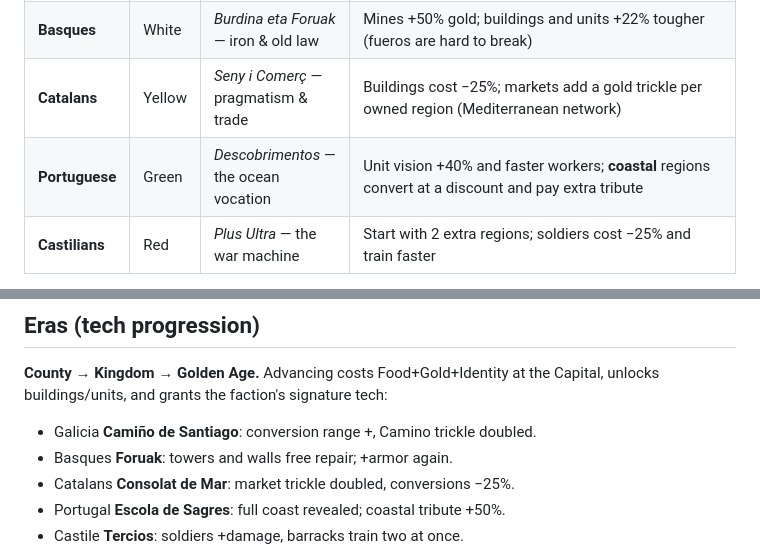
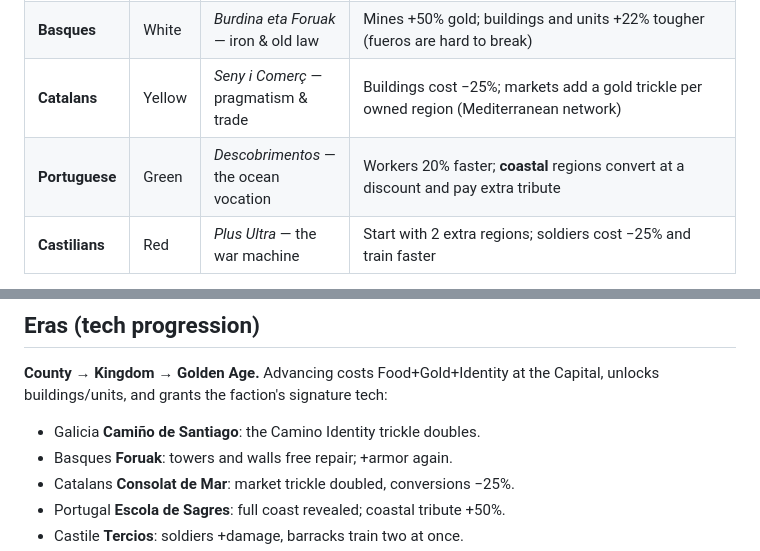
Before and after one commit to xoanteis/peninsulae, a Markdown page: GAME_DESIGN.md, 2 parts joined by grey strips. GitHub-like rendering.

Commit message:
Docs: drop two never-implemented claims found by consistency audit
GAME_DESIGN.md promised a Galician 'conversion range +' era effect and a
Portuguese 'unit vision +40%' bonus; neither exists in the sim. The docs
now claim only what the code does.

Co-Authored-By: Claude Fable 5 <noreply@anthropic.com>
Claude-Session: https://claude.ai/code/session_01FNUv1Nsz76g3MVNqxDazbs

```diff
--- a/GAME_DESIGN.md
+++ b/GAME_DESIGN.md
@@ -59,7 +59,7 @@ nation pays far less than out-believing it. Lose your own capital and your game
 | **Galicians** | Blue | *O Camiño e o Mar* — pilgrimage & Atlantic | Coastal food +50%; churches cheaper; **As Minas de Gallaecia** — rich gold mines (+50%) and a passive mineral trickle (Roman gold, wolfram, tin) that funds an army an Identity economy never could; **Irmandiños +15% HP**; watchtowers cheaper and a fortress-cathedral capital (the sanctuary); every **converted** region joins the Camino: +Identity trickle each, and its village militia takes up the Galician banner (the *Irmandades*) |
 | **Basques** | White | *Burdina eta Foruak* — iron & old law | Mines +50% gold; buildings and units +22% tougher (fueros are hard to break) |
 | **Catalans** | Yellow | *Seny i Comerç* — pragmatism & trade | Buildings cost −25%; markets add a gold trickle per owned region (Mediterranean network) |
-| **Portuguese** | Green | *Descobrimentos* — the ocean vocation | Unit vision +40% and faster workers; **coastal** regions convert at a discount and pay extra tribute |
+| **Portuguese** | Green | *Descobrimentos* — the ocean vocation | Workers 20% faster; **coastal** regions convert at a discount and pay extra tribute |
 | **Castilians** | Red | *Plus Ultra* — the war machine | Start with 2 extra regions; soldiers cost −25% and train faster |
 
 Unit flavor names per faction (same three roles everywhere: Worker, Soldier, Crossbowman):
@@ -84,7 +84,7 @@ staff-bearing pilgrim…), workers share the hooded-peasant model with faction b
 **County → Kingdom → Golden Age.** Advancing costs Food+Gold+Identity at the Capital,
 unlocks buildings/units, and grants the faction's signature tech:
 
-- Galicia **Camiño de Santiago**: conversion range +, Camino trickle doubled.
+- Galicia **Camiño de Santiago**: the Camino Identity trickle doubles.
 - Basques **Foruak**: towers and walls free repair; +armor again.
 - Catalans **Consolat de Mar**: market trickle doubled, conversions −25%.
 - Portugal **Escola de Sagres**: full coast revealed; coastal tribute +50%.
```
